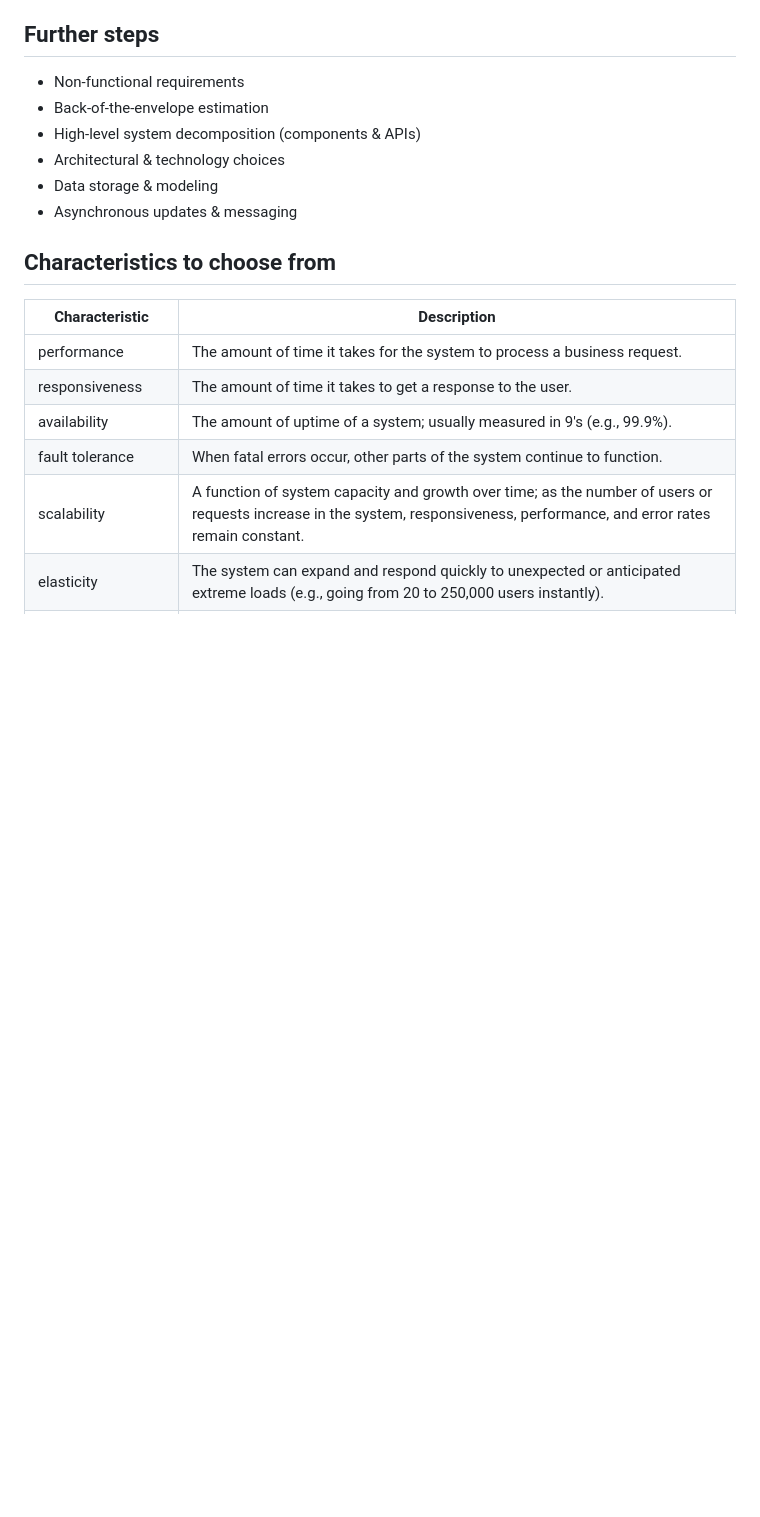
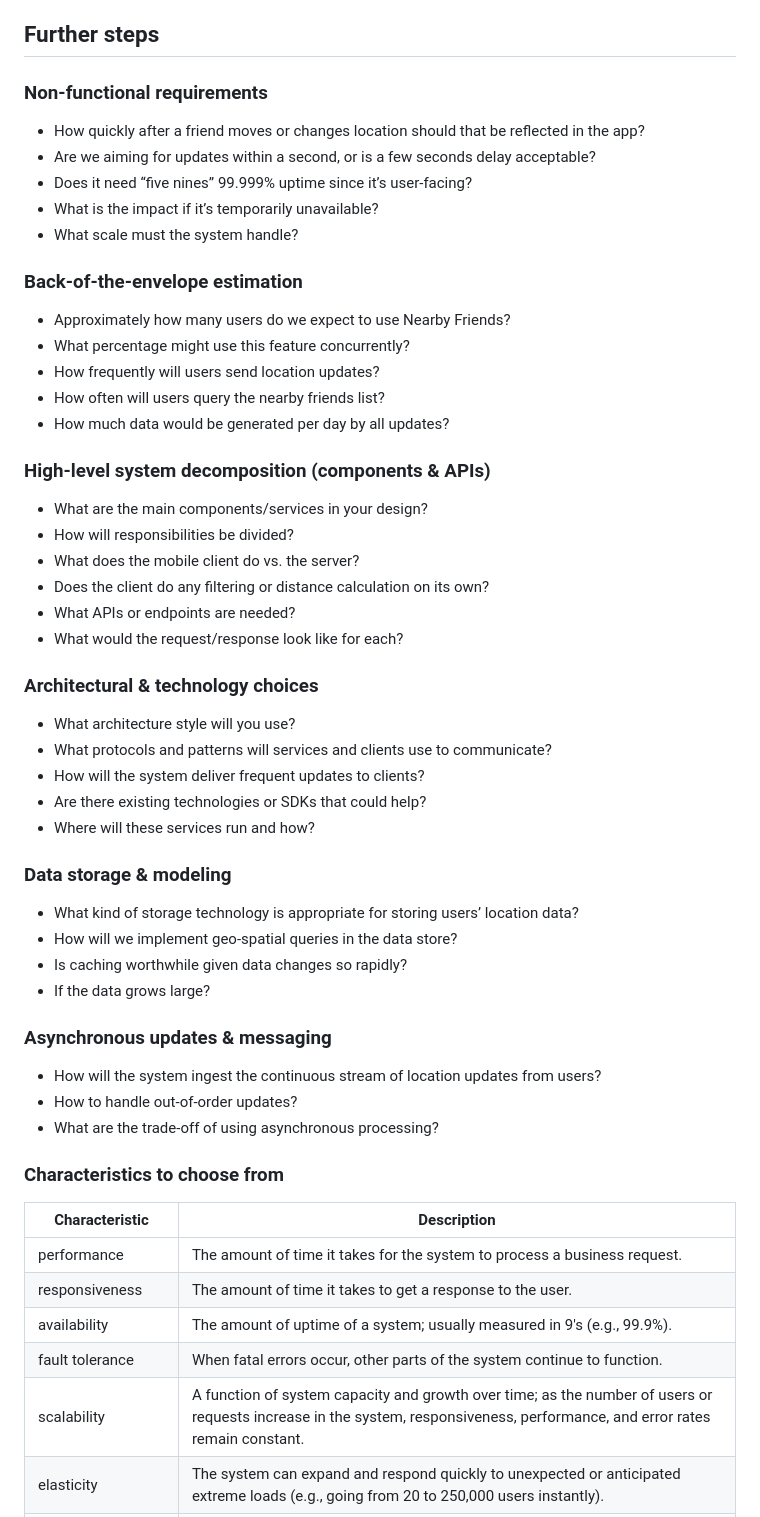
Before and after one commit to Pega-ModernDataStorageTechnologies/slides, a Markdown page: README.md, the part around the change. Rendered like a GitHub page; blank space fills up the shorter version.

```diff
--- a/README.md
+++ b/README.md
@@ -64,14 +64,54 @@ Imagine you are a software engineer at a big tech company. You’ve been present
 * **Frequent Updates**: The nearby friends list should refresh every few seconds to maintain up-to-date location information.
 
 ## Further steps
-* Non-functional requirements
-* Back-of-the-envelope estimation
-* High-level system decomposition (components & APIs)
-* Architectural & technology choices
-* Data storage & modeling
-* Asynchronous updates & messaging
 
-## Characteristics to choose from
+### Non-functional requirements
+
+* How quickly after a friend moves or changes location should that be reflected in the app?
+* Are we aiming for updates within a second, or is a few seconds delay acceptable?
+* Does it need “five nines” 99.999% uptime since it’s user-facing?
+* What is the impact if it’s temporarily unavailable?
+* What scale must the system handle?
+
+### Back-of-the-envelope estimation
+
+* Approximately how many users do we expect to use Nearby Friends?
+* What percentage might use this feature concurrently?
+* How frequently will users send location updates?
+* How often will users query the nearby friends list?
+* How much data would be generated per day by all updates?
+
+### High-level system decomposition (components & APIs)
+
+* What are the main components/services in your design?
+* How will responsibilities be divided?
+* What does the mobile client do vs. the server?
+* Does the client do any filtering or distance calculation on its own?
+* What APIs or endpoints are needed?
+* What would the request/response look like for each?
+
+### Architectural & technology choices
+
+* What architecture style will you use?
+* What protocols and patterns will services and clients use to communicate?
+* How will the system deliver frequent updates to clients?
+* Are there existing technologies or SDKs that could help?
+* Where will these services run and how?
+
+### Data storage & modeling
+
+* What kind of storage technology is appropriate for storing users’ location data?
+* How will we implement geo-spatial queries in the data store?
+* Is caching worthwhile given data changes so rapidly?
+* If the data grows large?
+
+### Asynchronous updates & messaging
+
+* How will the system ingest the continuous stream of location updates from users?
+* How to handle out-of-order updates?
+* What are the trade-off of using asynchronous processing?
+
+### Characteristics to choose from
 
 | Characteristic             | Description                                                                                                                                                                     |
 | -------------------------- | ------------------------------------------------------------------------------------------------------------------------------------------------------------------------------- |
```
